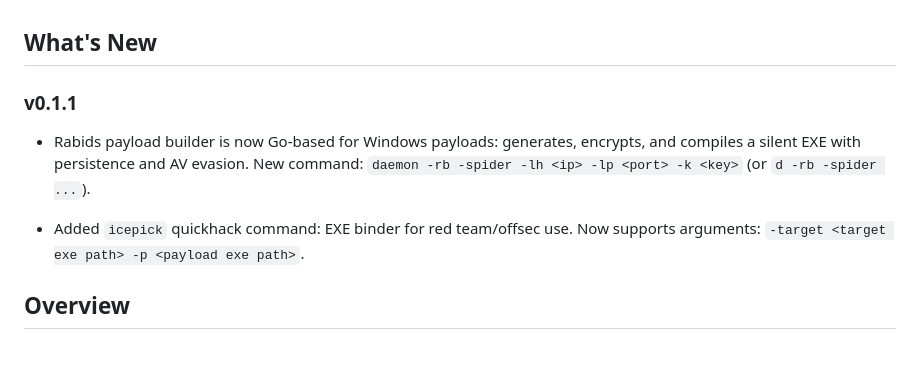
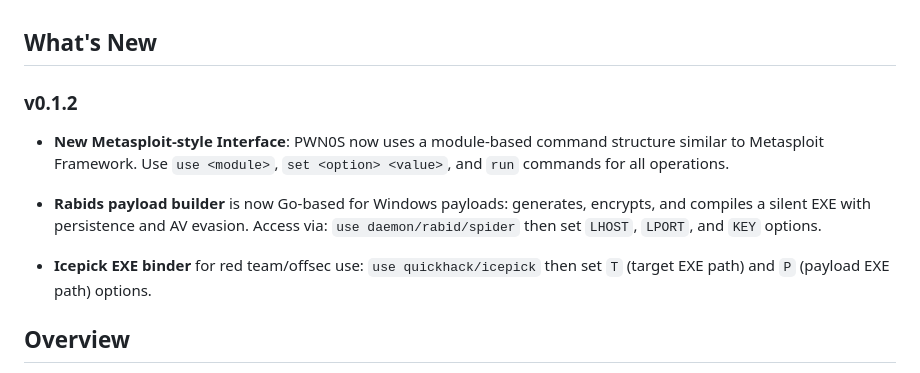
Before and after one commit to Hannah-pv0/PWN0S, a Markdown page: README.md, the part around the change. GitHub-like rendering.

Commit message:
feat: version 0.1.2 new shell

```diff
--- a/README.md
+++ b/README.md
@@ -1,10 +1,12 @@
 ## What's New
 
-### v0.1.1
+### v0.1.2
 
-- Rabids payload builder is now Go-based for Windows payloads: generates, encrypts, and compiles a silent EXE with persistence and AV evasion. New command: `daemon -rb -spider -lh <ip> -lp <port> -k <key>` (or `d -rb -spider ...`).
+- **New Metasploit-style Interface**: PWN0S now uses a module-based command structure similar to Metasploit Framework. Use `use <module>`, `set <option> <value>`, and `run` commands for all operations.
 
-- Added `icepick` quickhack command: EXE binder for red team/offsec use. Now supports arguments: `-target <target exe path> -p <payload exe path>`.
+- **Rabids payload builder** is now Go-based for Windows payloads: generates, encrypts, and compiles a silent EXE with persistence and AV evasion. Access via: `use daemon/rabid/spider` then set `LHOST`, `LPORT`, and `KEY` options.
+
+- **Icepick EXE binder** for red team/offsec use: `use quickhack/icepick` then set `T` (target EXE path) and `P` (payload EXE path) options.
 
 ## Overview
 
```
